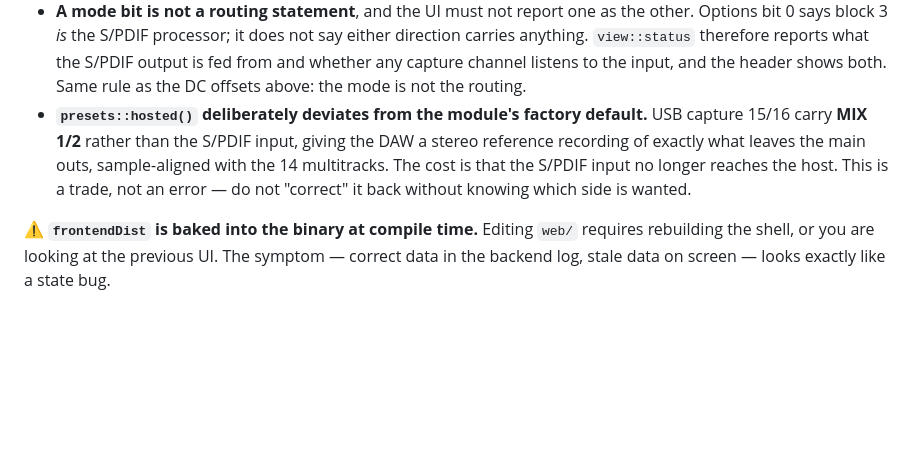
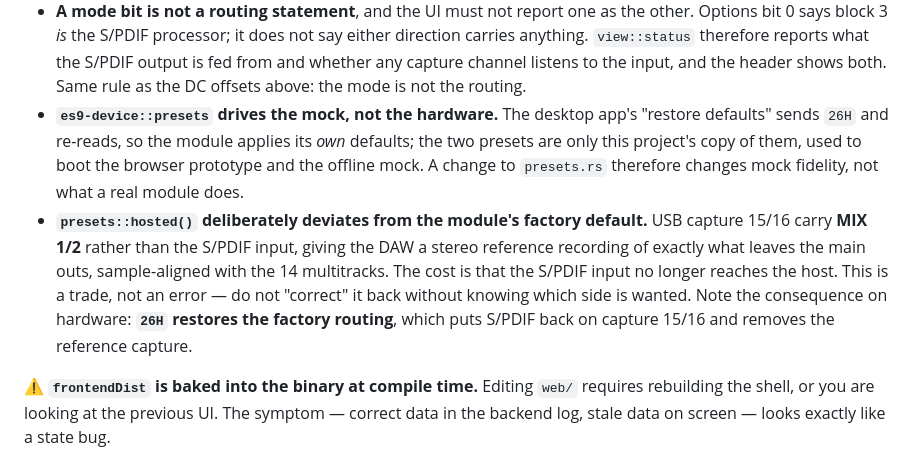
Before and after one commit to wday/es9-mixer, a Markdown page: features/mixer-ui/devstate.md, the part around the change. Drawn GitHub-style; blank space fills up the shorter version.

```diff
--- a/features/mixer-ui/devstate.md
+++ b/features/mixer-ui/devstate.md
@@ -150,11 +150,18 @@ single defect.
   carries anything. `view::status` therefore reports what the S/PDIF output is fed from
   and whether any capture channel listens to the input, and the header shows both. Same
   rule as the DC offsets above: the mode is not the routing.
+- **`es9-device::presets` drives the mock, not the hardware.** The desktop app's "restore
+  defaults" sends `26H` and re-reads, so the module applies its *own* defaults; the two
+  presets are only this project's copy of them, used to boot the browser prototype and the
+  offline mock. A change to `presets.rs` therefore changes mock fidelity, not what a real
+  module does.
 - **`presets::hosted()` deliberately deviates from the module's factory default.** USB
   capture 15/16 carry **MIX 1/2** rather than the S/PDIF input, giving the DAW a stereo
   reference recording of exactly what leaves the main outs, sample-aligned with the 14
   multitracks. The cost is that the S/PDIF input no longer reaches the host. This is a
   trade, not an error — do not "correct" it back without knowing which side is wanted.
+  Note the consequence on hardware: **`26H` restores the factory routing**, which puts
+  S/PDIF back on capture 15/16 and removes the reference capture.
 
 ⚠️ **`frontendDist` is baked into the binary at compile time.** Editing `web/` requires
 rebuilding the shell, or you are looking at the previous UI. The symptom — correct data in
```
Also changed, not shown: features/mixer-ui/plan.md (+20 -2 lines).
